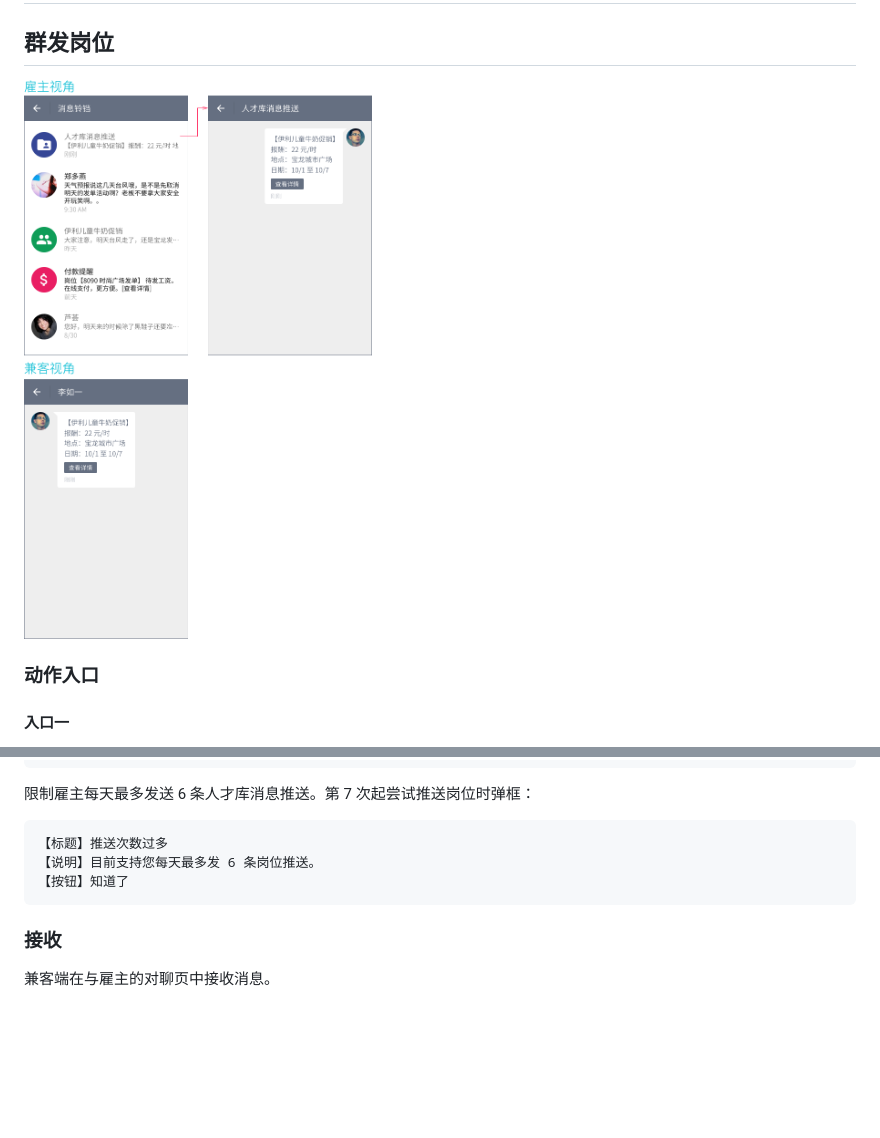
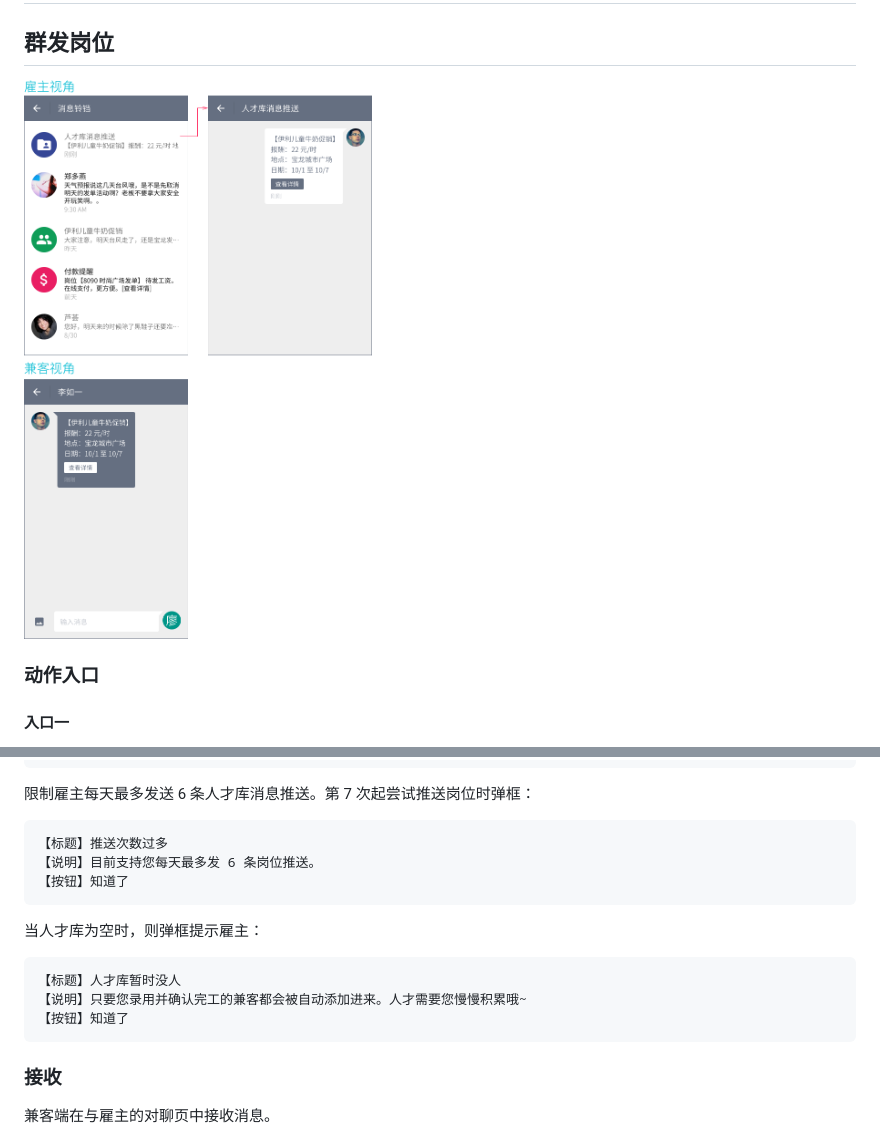
Before and after one commit to x-tropy/v2.1employerSupport, a Markdown page: bell-upgrade.md, 2 parts joined by grey strips. GitHub-like rendering; pictures changed too: img/share-job.png; blank space fills up the shorter version.

````diff
--- a/bell-upgrade.md
+++ b/bell-upgrade.md
@@ -35,6 +35,14 @@
 【按钮】知道了
 ```
 
+当人才库为空时，则弹框提示雇主：
+
+```
+【标题】人才库暂时没人
+【说明】只要您录用并确认完工的兼客都会被自动添加进来。人才需要您慢慢积累哦~
+【按钮】知道了
+```
+
 ### 接收
 兼客端在与雇主的对聊页中接收消息。
 
````
Also changed, not shown: optimization.md (+6 -3 lines).
